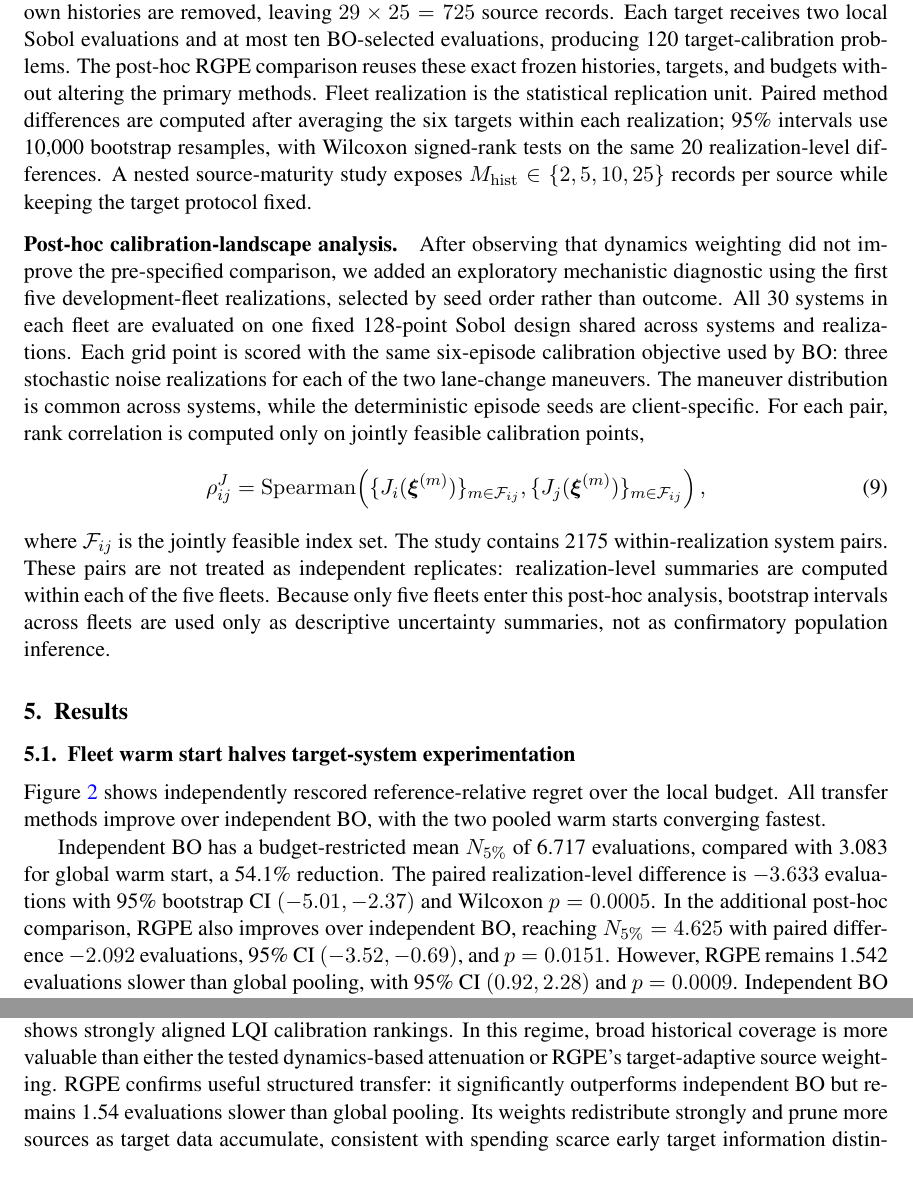
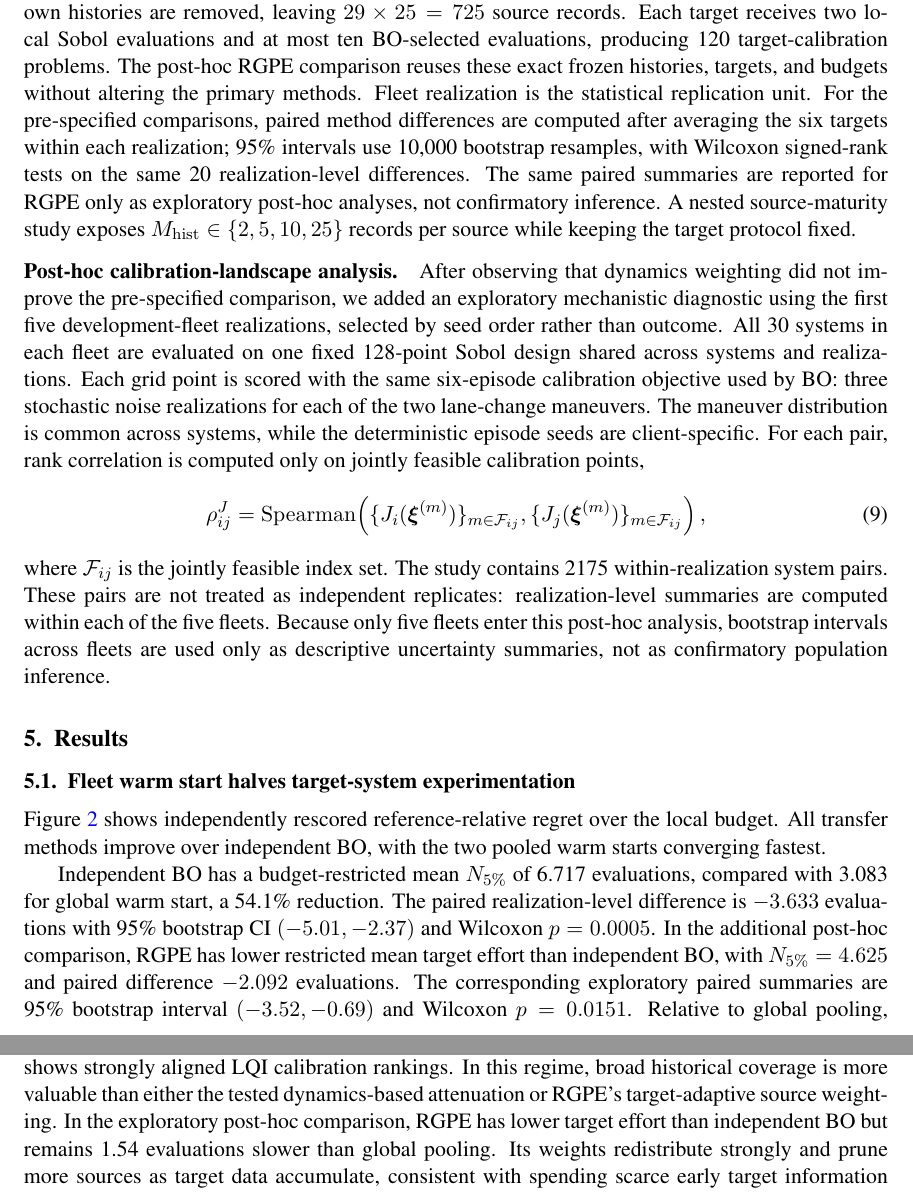
Before and after one commit to j-cap/2026_FBO_LQI, a LaTeX document (latex/main.tex): two parts of pages 6 and 10 of 12, joined at a grey line, cut so that both start at the same text. Compiled offline with pdfLaTeX.

Commit message:
Scope RGPE statistics as exploratory post-hoc analyses

```diff
--- a/latex/main.tex
+++ b/latex/main.tex
@@ -168,7 +168,7 @@ The benchmark uses a two-state lateral bicycle model for local LQI synthesis and
 Every BO query averages yaw-rate RMSE over three stochastic episodes of each of two lane-change maneuvers with $T_{\rm lc}\in\{1,2\}$\,s. Candidates are infeasible if LQI synthesis fails, $|\beta|>6^\circ$, or the steering-rate change exceeds $0.2618$\,rad per simulation step. These rollout constraints are evaluated after each candidate is executed in simulation; the present BO loop therefore does not provide a pre-execution safe-exploration guarantee. The same task distribution and constraints are used for source histories, target calibration, and the offline reference.
 
 \paragraph{Held-out evaluation.}
-The confirmatory study uses 20 fleet realizations not used for development of the three pre-specified methods. In each realization, every system first contributes a 25-evaluation independent-BO history. Six systems, two per family, are then treated in turn as new targets; their own histories are removed, leaving $29\times25=725$ source records. Each target receives two local Sobol evaluations and at most ten BO-selected evaluations, producing 120 target-calibration problems. The post-hoc RGPE comparison reuses these exact frozen histories, targets, and budgets without altering the primary methods. Fleet realization is the statistical replication unit. Paired method differences are computed after averaging the six targets within each realization; 95\% intervals use 10,000 bootstrap resamples, with Wilcoxon signed-rank tests on the same 20 realization-level differences. A nested source-maturity study exposes $M_{\rm hist}\in\{2,5,10,25\}$ records per source while keeping the target protocol fixed.
+The confirmatory study uses 20 fleet realizations not used for development of the three pre-specified methods. In each realization, every system first contributes a 25-evaluation independent-BO history. Six systems, two per family, are then treated in turn as new targets; their own histories are removed, leaving $29\times25=725$ source records. Each target receives two local Sobol evaluations and at most ten BO-selected evaluations, producing 120 target-calibration problems. The post-hoc RGPE comparison reuses these exact frozen histories, targets, and budgets without altering the primary methods. Fleet realization is the statistical replication unit. For the pre-specified comparisons, paired method differences are computed after averaging the six targets within each realization; 95\% intervals use 10,000 bootstrap resamples, with Wilcoxon signed-rank tests on the same 20 realization-level differences. The same paired summaries are reported for RGPE only as exploratory post-hoc analyses, not confirmatory inference. A nested source-maturity study exposes $M_{\rm hist}\in\{2,5,10,25\}$ records per source while keeping the target protocol fixed.
 
 \paragraph{Post-hoc calibration-landscape analysis.}
 After observing that dynamics weighting did not improve the pre-specified comparison, we added an exploratory mechanistic diagnostic using the first five development-fleet realizations, selected by seed order rather than outcome. All 30 systems in each fleet are evaluated on one fixed 128-point Sobol design shared across systems and realizations. Each grid point is scored with the same six-episode calibration objective used by BO: three stochastic noise realizations for each of the two lane-change maneuvers. The maneuver distribution is common across systems, while the deterministic episode seeds are client-specific. For each pair, rank correlation is computed only on jointly feasible calibration points,
@@ -194,7 +194,7 @@ Figure~\ref{fig:convergence} shows independently rescored reference-relative reg
 \label{fig:convergence}
 \end{figure}
 
-Independent BO has a budget-restricted mean $N_{5\%}$ of 6.717 evaluations, compared with 3.083 for global warm start, a 54.1\% reduction. The paired realization-level difference is $-3.633$ evaluations with 95\% bootstrap CI $(-5.01,-2.37)$ and Wilcoxon $p=0.0005$. In the additional post-hoc comparison, RGPE also improves over independent BO, reaching $N_{5\%}=4.625$ with paired difference $-2.092$ evaluations, 95\% CI $(-3.52,-0.69)$, and $p=0.0151$. However, RGPE remains 1.542 evaluations slower than global pooling, with 95\% CI $(0.92,2.28)$ and $p=0.0009$. Independent BO reaches the 5\% criterion within budget for 95 of 120 targets (79.2\%), RGPE for 118 of 120 (98.3\%), and both pooled warm starts for all 120. Detailed threshold-attainment curves are reported in the supplementary material.
+Independent BO has a budget-restricted mean $N_{5\%}$ of 6.717 evaluations, compared with 3.083 for global warm start, a 54.1\% reduction. The paired realization-level difference is $-3.633$ evaluations with 95\% bootstrap CI $(-5.01,-2.37)$ and Wilcoxon $p=0.0005$. In the additional post-hoc comparison, RGPE has lower restricted mean target effort than independent BO, with $N_{5\%}=4.625$ and paired difference $-2.092$ evaluations. The corresponding exploratory paired summaries are 95\% bootstrap interval $(-3.52,-0.69)$ and Wilcoxon $p=0.0151$. Relative to global pooling, RGPE requires 1.542 more evaluations on average; the exploratory interval is $(0.92,2.28)$ with $p=0.0009$. Independent BO reaches the 5\% criterion within budget for 95 of 120 targets (79.2\%), RGPE for 118 of 120 (98.3\%), and both pooled warm starts for all 120. Detailed threshold-attainment curves are reported in the supplementary material.
 
 \subsection{Moderate source maturity captures most of the benefit}
 Figure~\ref{fig:maturity} varies the amount of historical experience available from each source. With $M_{\rm hist}=2$, the restricted mean $N_{5\%}=6.475$ remains close to independent BO. It decreases to 5.667 for $M_{\rm hist}=5$ and to 3.525 for $M_{\rm hist}=10$, where all 120 targets reach the criterion within budget. At $M_{\rm hist}=25$, the restricted mean is 3.283.
@@ -243,7 +243,7 @@ A separate nine-source coverage study, reported in the supplementary material, c
 
 \FloatBarrier
 \section{Discussion}
-The experiments support a distinction between \emph{plant heterogeneity} and \emph{task-landscape heterogeneity}. The vehicle families are physically distinguishable, while the post-hoc landscape diagnostic shows strongly aligned LQI calibration rankings. In this regime, broad historical coverage is more valuable than either the tested dynamics-based attenuation or RGPE's target-adaptive source weighting. RGPE confirms useful structured transfer: it significantly outperforms independent BO but remains 1.54 evaluations slower than global pooling. Its weights redistribute strongly and prune more sources as target data accumulate, consistent with spending scarce early target information distinguishing sources whose calibration landscapes are already highly aligned. More heterogeneous task distributions may instead favor selective or multi-task transfer.
+The experiments support a distinction between \emph{plant heterogeneity} and \emph{task-landscape heterogeneity}. The vehicle families are physically distinguishable, while the post-hoc landscape diagnostic shows strongly aligned LQI calibration rankings. In this regime, broad historical coverage is more valuable than either the tested dynamics-based attenuation or RGPE's target-adaptive source weighting. In the exploratory post-hoc comparison, RGPE has lower target effort than independent BO but remains 1.54 evaluations slower than global pooling. Its weights redistribute strongly and prune more sources as target data accumulate, consistent with spending scarce early target information distinguishing sources whose calibration landscapes are already highly aligned. More heterogeneous task distributions may instead favor selective or multi-task transfer.
 
 The source-maturity result qualifies this conclusion. Two shared initialization points provide little benefit because they repeatedly sample the same locations across the fleet. Sequential source BO diversifies the historical coverage, and the major improvement appears between five and ten evaluations per source. Thus prior fleet experience is useful only after it has explored enough of the shared calibration space; beyond that point, deeper histories mainly reduce tail risk.
 
```
Also changed, not shown: latex/supplementary.tex (+1 -1 lines).
